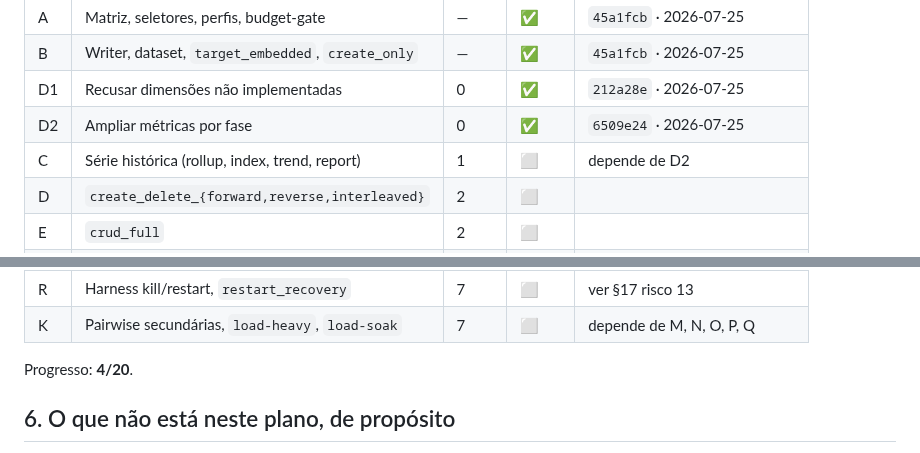
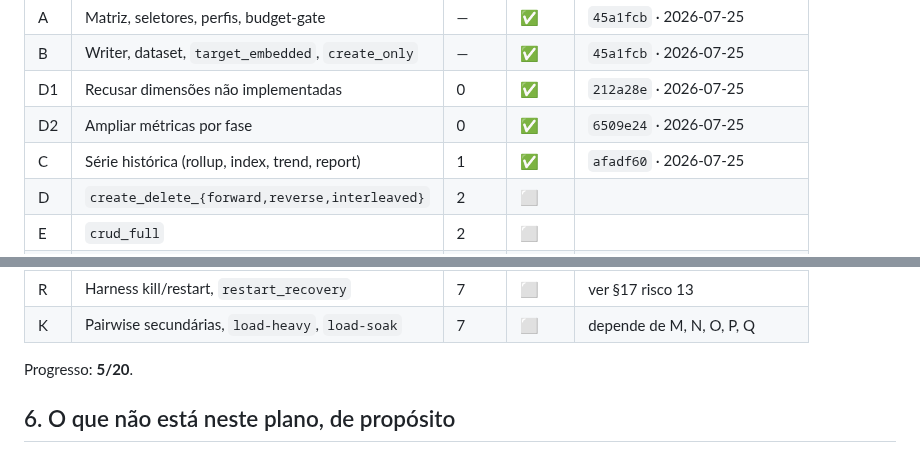
Before and after one commit to sergioleal/moDb, a Markdown page: docs-process/PLANO_IMPLEMENTACAO_CARGA.md, 2 parts joined by grey strips. Rendered like a GitHub page.

Commit message:
docs: marca Subfase C concluída, Onda 1 fechada (afadf60)
Co-Authored-By: Claude Sonnet 5 <noreply@anthropic.com>

```diff
--- a/docs-process/PLANO_IMPLEMENTACAO_CARGA.md
+++ b/docs-process/PLANO_IMPLEMENTACAO_CARGA.md
@@ -225,7 +225,7 @@ data, conforme [RASTREADOR.md](RASTREADOR.md).
 | B | Writer, dataset, `target_embedded`, `create_only` | — | ✅ | `45a1fcb` · 2026-07-25 |
 | D1 | Recusar dimensões não implementadas | 0 | ✅ | `212a28e` · 2026-07-25 |
 | D2 | Ampliar métricas por fase | 0 | ✅ | `6509e24` · 2026-07-25 |
-| C | Série histórica (rollup, index, trend, report) | 1 | ⬜ | depende de D2 |
+| C | Série histórica (rollup, index, trend, report) | 1 | ✅ | `afadf60` · 2026-07-25 |
 | D | `create_delete_{forward,reverse,interleaved}` | 2 | ⬜ | |
 | E | `crud_full` | 2 | ⬜ | |
 | F | `progress_window`, `resume` | 3 | ⬜ | |
@@ -242,7 +242,7 @@ data, conforme [RASTREADOR.md](RASTREADOR.md).
 | R | Harness kill/restart, `restart_recovery` | 7 | ⬜ | ver §17 risco 13 |
 | K | Pairwise secundárias, `load-heavy`, `load-soak` | 7 | ⬜ | depende de M, N, O, P, Q |
 
-Progresso: **4/20**.
+Progresso: **5/20**.
 
 ## 6. O que não está neste plano, de propósito
 
```
